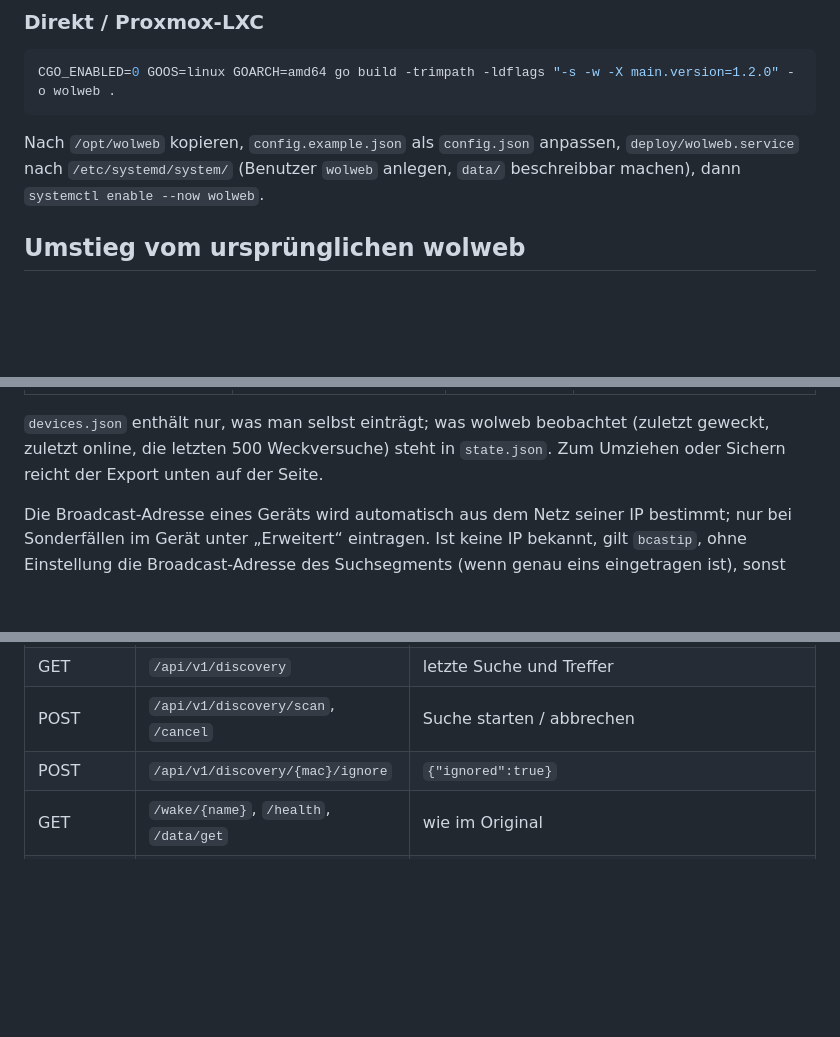
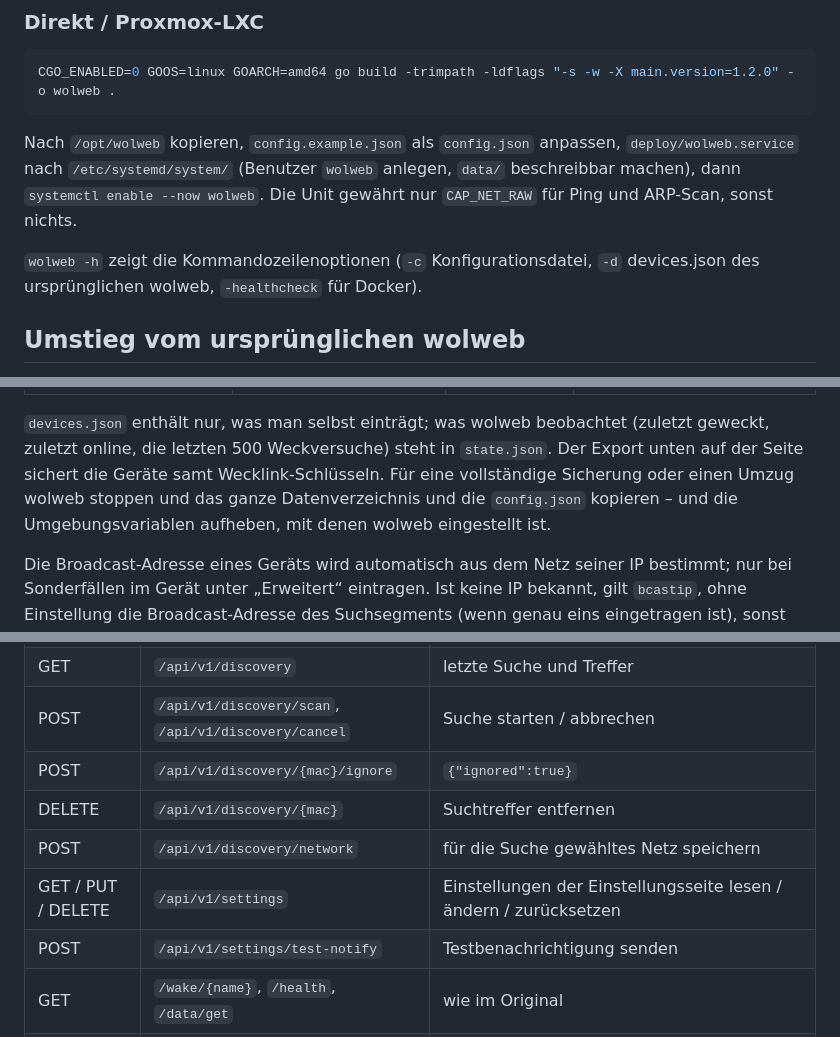
Before and after one commit to banit/wolweb, a Markdown page: README.de.md, 3 parts joined by grey strips. Drawn GitHub-style; blank space fills up the shorter version.

```diff
--- a/README.de.md
+++ b/README.de.md
@@ -188,7 +188,10 @@ CGO_ENABLED=0 GOOS=linux GOARCH=amd64 go build -trimpath -ldflags "-s -w -X main
 
 Nach `/opt/wolweb` kopieren, `config.example.json` als `config.json` anpassen, `deploy/wolweb.service` nach
 `/etc/systemd/system/` (Benutzer `wolweb` anlegen, `data/` beschreibbar machen), dann
-`systemctl enable --now wolweb`.
+`systemctl enable --now wolweb`. Die Unit gewährt nur `CAP_NET_RAW` für Ping und ARP-Scan, sonst nichts.
+
+`wolweb -h` zeigt die Kommandozeilenoptionen (`-c` Konfigurationsdatei, `-d` devices.json des ursprünglichen wolweb,
+`-healthcheck` für Docker).
 
 ## Umstieg vom ursprünglichen wolweb
 
@@ -404,7 +409,9 @@ Variablennamen stehen, ist der erste der des ursprünglichen wolweb – beide fu
 | `notify.events` | `WOLWEB_NOTIFY_EVENTS` | alle | Auswahl aus `online`, `offline`, `wake`, `wake_failed` |
 
 `devices.json` enthält nur, was man selbst einträgt; was wolweb beobachtet (zuletzt geweckt, zuletzt online, die
-letzten 500 Weckversuche) steht in `state.json`. Zum Umziehen oder Sichern reicht der Export unten auf der Seite.
+letzten 500 Weckversuche) steht in `state.json`. Der Export unten auf der Seite sichert die Geräte samt
+Wecklink-Schlüsseln. Für eine vollständige Sicherung oder einen Umzug wolweb stoppen und das ganze Datenverzeichnis
+und die `config.json` kopieren – und die Umgebungsvariablen aufheben, mit denen wolweb eingestellt ist.
 
 Die Broadcast-Adresse eines Geräts wird automatisch aus dem Netz seiner IP bestimmt; nur bei Sonderfällen im
 Gerät unter „Erweitert“ eintragen. Ist keine IP bekannt, gilt `bcastip`, ohne Einstellung die Broadcast-Adresse des
@@ -515,8 +522,12 @@ fehlt er, kommt 403 mit einer Meldung für Menschen und dem technischen Grund in
 | GET | `/api/v1/history` | Weckverlauf, neueste zuerst (`?limit=`) |
 | GET / POST | `/api/v1/export`, `/api/v1/import` | Geräte als JSON herunterladen / aus einer Datei übernehmen; die Antwort nennt jeden Eintrag (`items`: `added` – ggf. mit `new_name` –, `skipped`, `error` mit Grund), die Oberfläche zeigt die vollständige Liste |
 | GET | `/api/v1/discovery` | letzte Suche und Treffer |
-| POST | `/api/v1/discovery/scan`, `/cancel` | Suche starten / abbrechen |
+| POST | `/api/v1/discovery/scan`, `/api/v1/discovery/cancel` | Suche starten / abbrechen |
 | POST | `/api/v1/discovery/{mac}/ignore` | `{"ignored":true}` |
+| DELETE | `/api/v1/discovery/{mac}` | Suchtreffer entfernen |
+| POST | `/api/v1/discovery/network` | für die Suche gewähltes Netz speichern |
+| GET / PUT / DELETE | `/api/v1/settings` | Einstellungen der Einstellungsseite lesen / ändern / zurücksetzen |
+| POST | `/api/v1/settings/test-notify` | Testbenachrichtigung senden |
 | GET | `/wake/{name}`, `/health`, `/data/get` | wie im Original |
 | GET / POST | `/wake-group/{name}` | Gruppen-Wecklink |
 | GET | `/metrics` | Kennzahlen für Prometheus |
```
Also changed, not shown: other parts of README.de.md (+4 -1 lines), README.md (+11 -3 lines).
